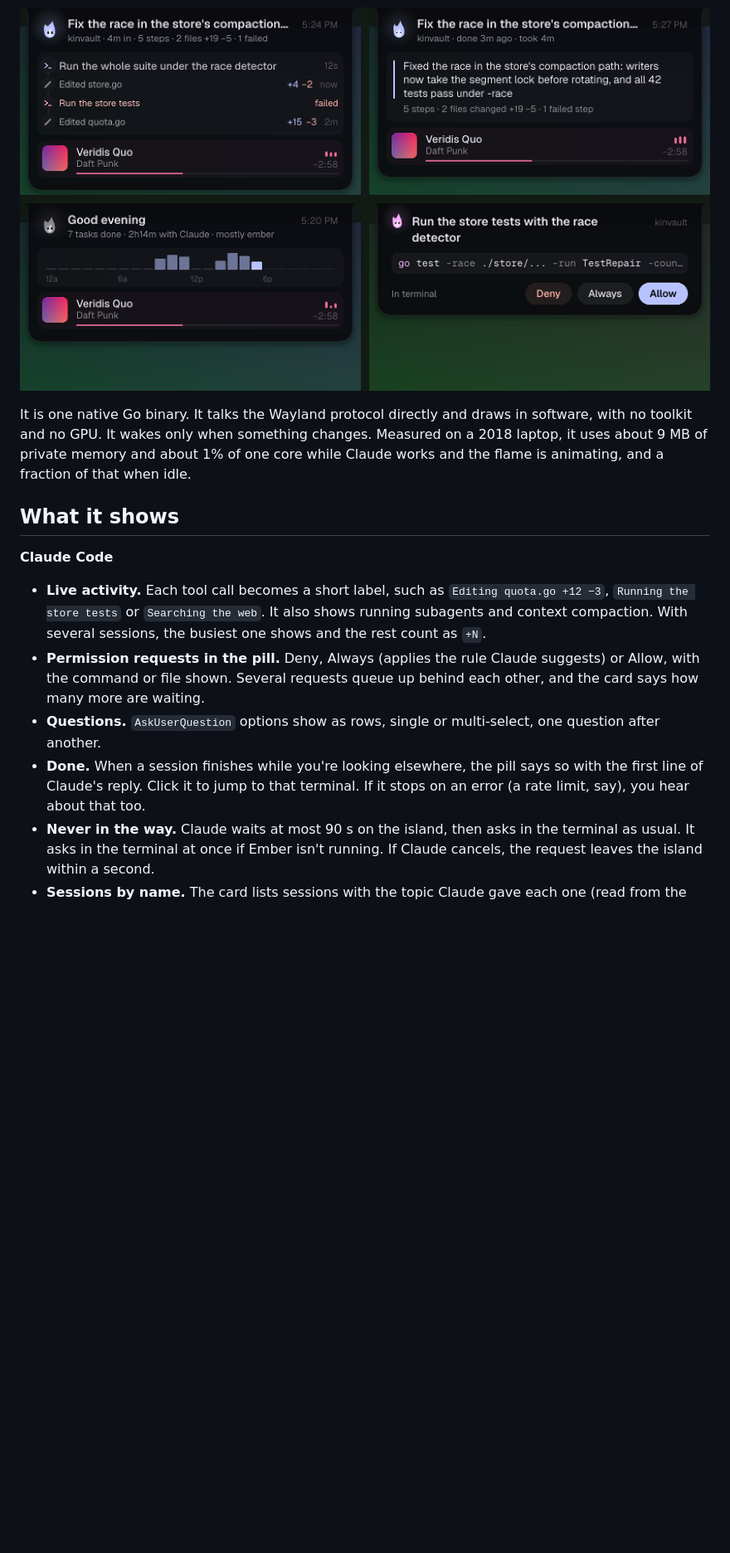
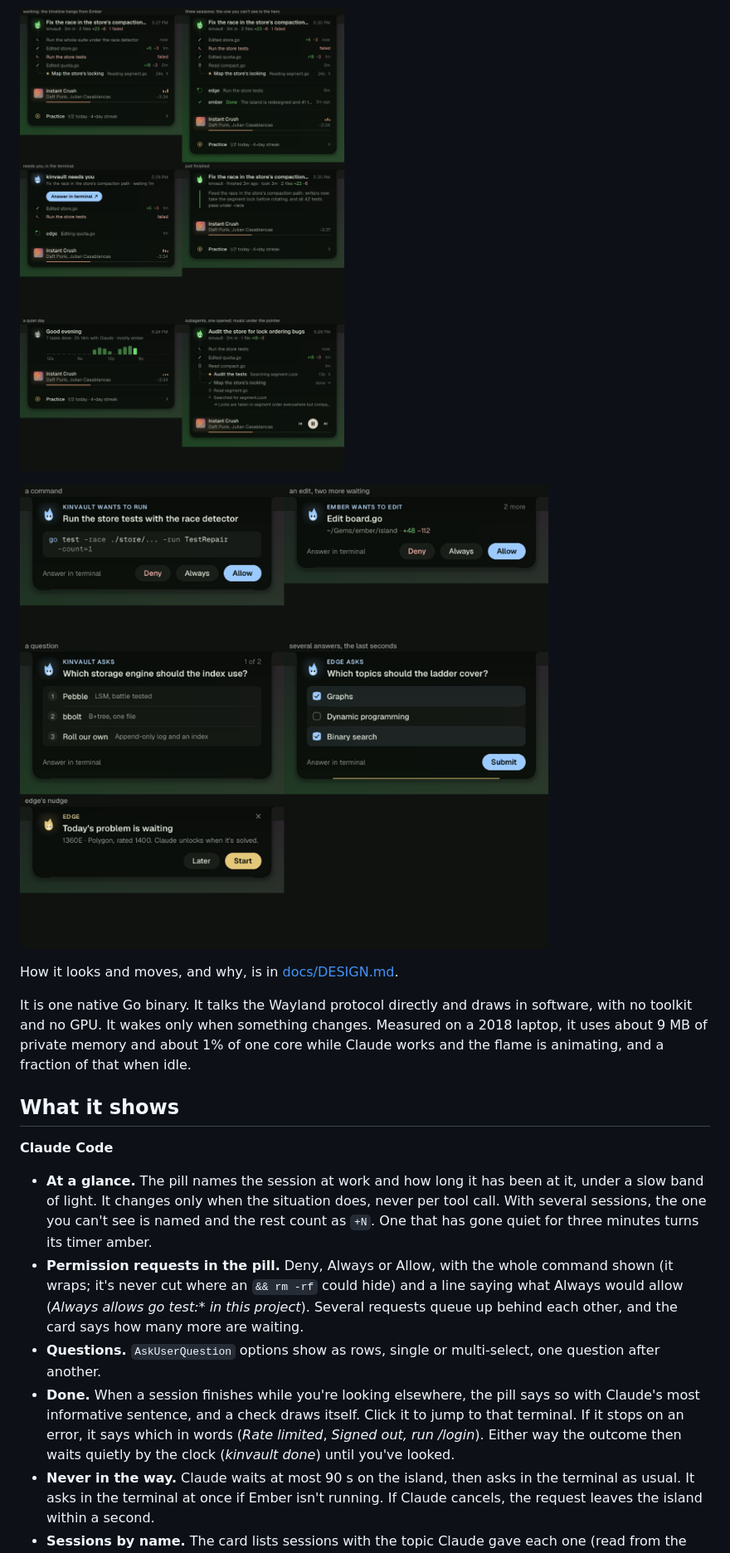
Before and after one commit to Tejas242/ember, a Markdown page: README.md, the part around the change printed below. Shown: that part at 83% size. GitHub-like rendering; pictures changed too: docs/cards.png, docs/requests.png (added); blank space fills up the shorter version.

Commit message:
docs: the design, the readme and its pictures follow the redesign; tests for failed turns, long commands, Always and short names

```diff
--- a/README.md
+++ b/README.md
@@ -10,7 +10,11 @@ satellite to swap it in. Hover the pill and a card drops down. It's a brief on w
 
 ![The pill's states](docs/pills.png)
 
-![The card: working, just finished, a quiet day, a request](docs/cards.png)
+![The card: working, several sessions, waiting, just finished, a quiet day, subagents](docs/cards.png)
+
+![Requests: a command, an edit, questions, a practice nudge](docs/requests.png)
+
+How it looks and moves, and why, is in [docs/DESIGN.md](docs/DESIGN.md).
 
 It is one native Go binary. It talks the Wayland protocol directly and draws in software, with no toolkit and no
 GPU. It wakes only when something changes. Measured on a 2018 laptop, it uses about 9 MB of private memory and about 1%
@@ -19,14 +23,17 @@ of one core while Claude works and the flame is animating, and a fraction of tha
 ## What it shows
 
 **Claude Code**
-- **Live activity.** Each tool call becomes a short label, such as `Editing quota.go +12 −3`, `Running the store tests`
-  or `Searching the web`. It also shows running subagents and context compaction. With several sessions, the busiest
-  one shows and the rest count as `+N`.
-- **Permission requests in the pill.** Deny, Always (applies the rule Claude suggests) or Allow, with the command or
-  file shown. Several requests queue up behind each other, and the card says how many more are waiting.
+- **At a glance.** The pill names the session at work and how long it has been at it, under a slow band of light.
+  It changes only when the situation does, never per tool call. With several sessions, the one you can't see is
+  named and the rest count as `+N`. One that has gone quiet for three minutes turns its timer amber.
+- **Permission requests in the pill.** Deny, Always or Allow, with the whole command shown (it wraps; it's never cut
+  where an `&& rm -rf` could hide) and a line saying what Always would allow (*Always allows go test:\* in this
+  project*). Several requests queue up behind each other, and the card says how many more are waiting.
 - **Questions.** `AskUserQuestion` options show as rows, single or multi-select, one question after another.
-- **Done.** When a session finishes while you're looking elsewhere, the pill says so with the first line of Claude's
-  reply. Click it to jump to that terminal. If it stops on an error (a rate limit, say), you hear about that too.
+- **Done.** When a session finishes while you're looking elsewhere, the pill says so with Claude's most informative
+  sentence, and a check draws itself. Click it to jump to that terminal. If it stops on an error, it says which in
+  words (*Rate limited*, *Signed out, run /login*). Either way the outcome then waits quietly by the clock
+  (*kinvault done*) until you've looked.
 - **Never in the way.** Claude waits at most 90 s on the island, then asks in the terminal as usual. It asks in the
   terminal at once if Ember isn't running. If Claude cancels, the request leaves the island within a second.
 - **Sessions by name.** The card lists sessions with the topic Claude gave each one (read from the terminal's
```
Also changed, not shown: other parts of README.md (+25 -17 lines), docs/DESIGN.md (+57 -44 lines), docs/pills.png, 3 other files.
